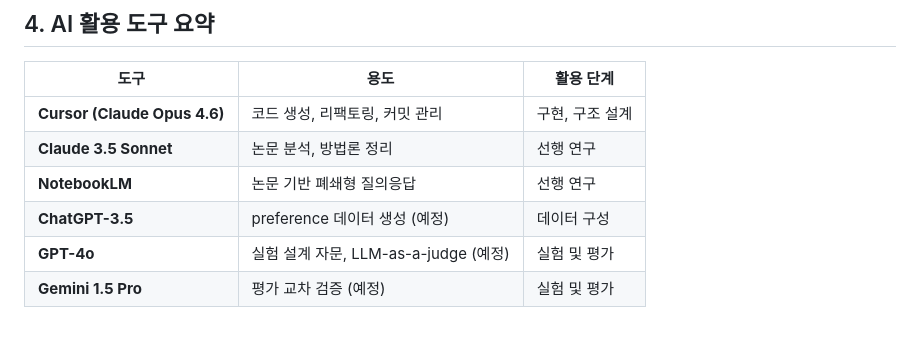
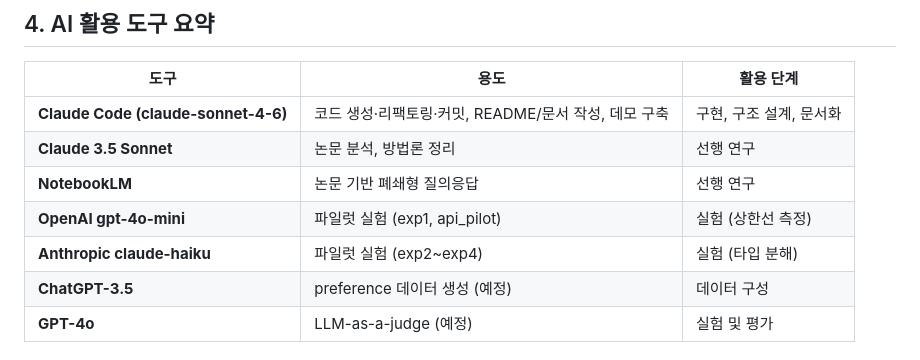
Before and after one commit to Ontology0/Graduation-Project, a Markdown page: docs/ai_transparency_report.md, the part around one of its changes. Drawn GitHub-style.

```diff
--- a/docs/ai_transparency_report.md
+++ b/docs/ai_transparency_report.md
@@ -144,11 +175,12 @@
 
 | 도구 | 용도 | 활용 단계 |
 |------|------|-----------|
-| **Cursor (Claude Opus 4.6)** | 코드 생성, 리팩토링, 커밋 관리 | 구현, 구조 설계 |
+| **Claude Code (claude-sonnet-4-6)** | 코드 생성·리팩토링·커밋, README/문서 작성, 데모 구축 | 구현, 구조 설계, 문서화 |
 | **Claude 3.5 Sonnet** | 논문 분석, 방법론 정리 | 선행 연구 |
 | **NotebookLM** | 논문 기반 폐쇄형 질의응답 | 선행 연구 |
+| **OpenAI gpt-4o-mini** | 파일럿 실험 (exp1, api_pilot) | 실험 (상한선 측정) |
+| **Anthropic claude-haiku** | 파일럿 실험 (exp2~exp4) | 실험 (타입 분해) |
 | **ChatGPT-3.5** | preference 데이터 생성 (예정) | 데이터 구성 |
-| **GPT-4o** | 실험 설계 자문, LLM-as-a-judge (예정) | 실험 및 평가 |
-| **Gemini 1.5 Pro** | 평가 교차 검증 (예정) | 실험 및 평가 |
+| **GPT-4o** | LLM-as-a-judge (예정) | 실험 및 평가 |
 
 <div align=”center”>
```
Also changed, not shown: other parts of docs/ai_transparency_report.md (+35 -4 lines), README.md (+20 -0 lines).
